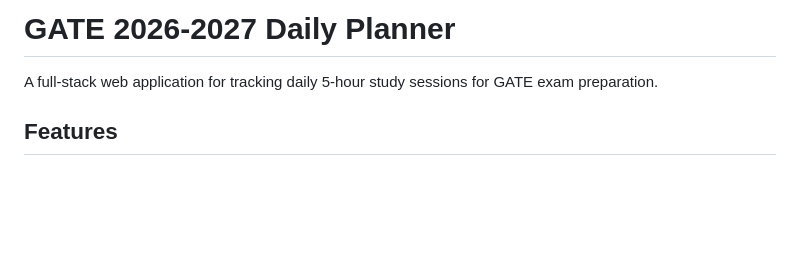
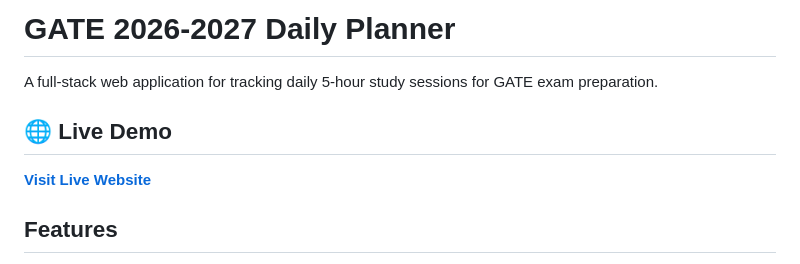
Before and after one commit to sohel87399/daily_planner, a Markdown page: README.md, the part around the change. Drawn GitHub-style; blank space fills up the shorter version.

Commit message:
Add live website link to README

```diff
--- a/README.md
+++ b/README.md
@@ -1,6 +1,10 @@
 # GATE 2026-2027 Daily Planner
 
 A full-stack web application for tracking daily 5-hour study sessions for GATE exam preparation.
+
+## 🌐 Live Demo
+
+**[Visit Live Website](https://daily-planner-exzh.onrender.com)**
 
 ## Features
 
```
